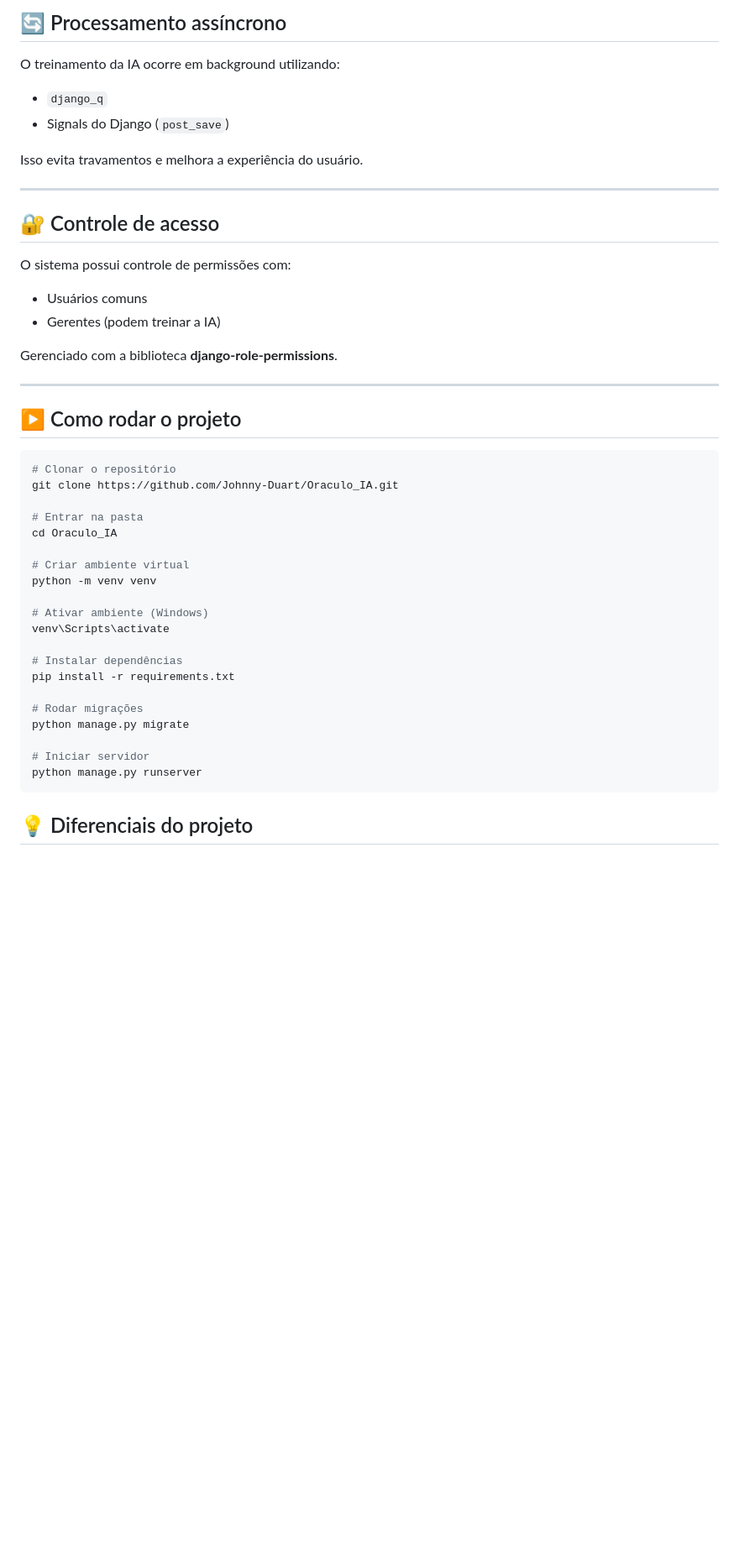
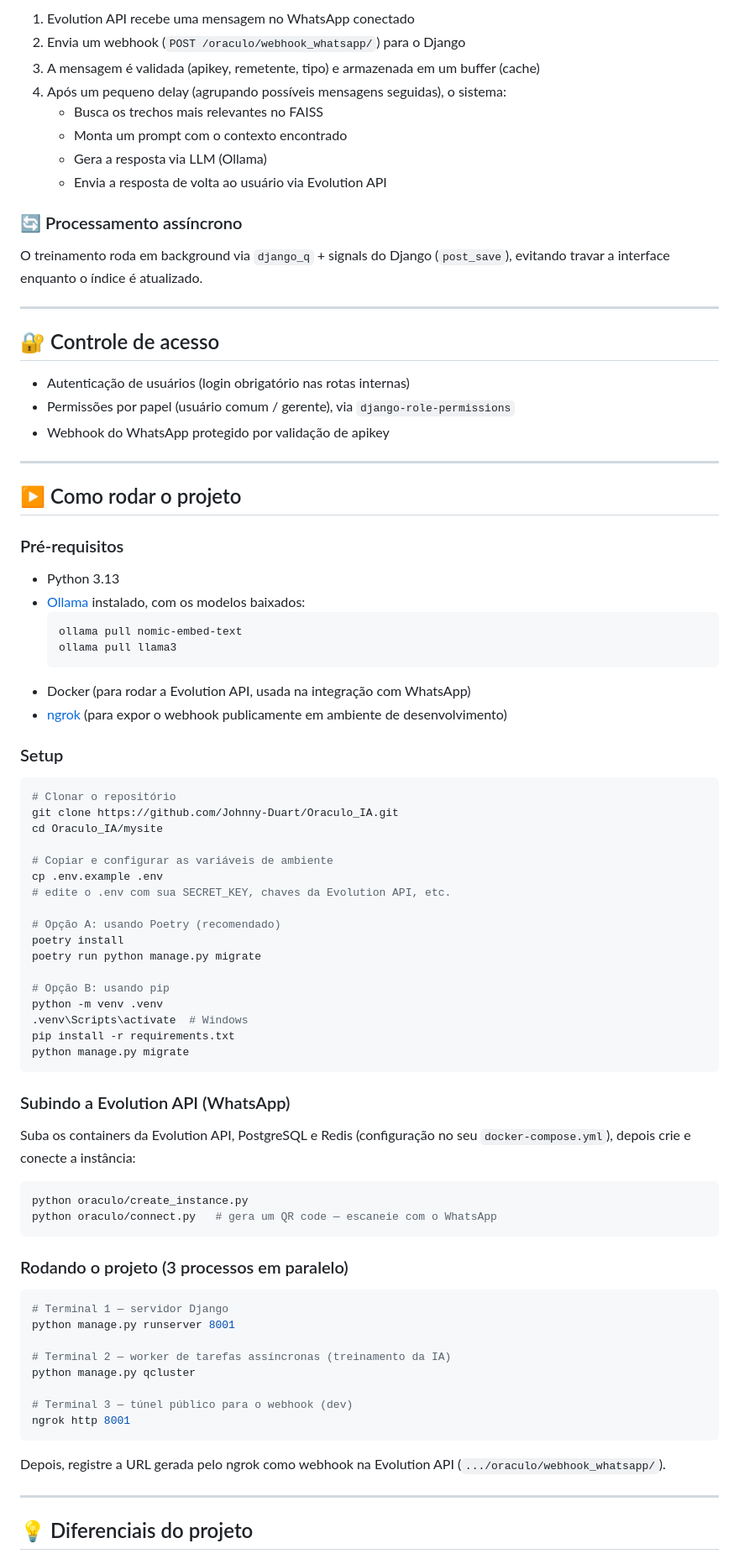
Before and after one commit to Johnny-Duart/Oraculo_IA, a Markdown page: README.md, the part around one of its changes. Shown at 84% size. Rendered like a GitHub page; blank space fills up the shorter version.

Commit message:
Atualização do README

````diff
--- a/README.md
+++ b/README.md
@@ -68,49 +67,86 @@ O projeto segue uma estrutura modular:
 
-## 🔄 Processamento assíncrono
+1. Evolution API recebe uma mensagem no WhatsApp conectado
+2. Envia um webhook (`POST /oraculo/webhook_whatsapp/`) para o Django
+3. A mensagem é validada (apikey, remetente, tipo) e armazenada em um buffer (cache)
+4. Após um pequeno delay (agrupando possíveis mensagens seguidas), o sistema:
+   - Busca os trechos mais relevantes no FAISS
+   - Monta um prompt com o contexto encontrado
+   - Gera a resposta via LLM (Ollama)
+   - Envia a resposta de volta ao usuário via Evolution API
 
-O treinamento da IA ocorre em background utilizando:
+### 🔄 Processamento assíncrono
 
-- `django_q`
-- Signals do Django (`post_save`)
-
-Isso evita travamentos e melhora a experiência do usuário.
+O treinamento roda em background via `django_q` + signals do Django (`post_save`), evitando travar a interface enquanto o índice é atualizado.
 
 ---
 
 ## 🔐 Controle de acesso
 
-O sistema possui controle de permissões com:
-
-- Usuários comuns
-- Gerentes (podem treinar a IA)
-
-Gerenciado com a biblioteca **django-role-permissions**.
+- Autenticação de usuários (login obrigatório nas rotas internas)
+- Permissões por papel (usuário comum / gerente), via `django-role-permissions`
+- Webhook do WhatsApp protegido por validação de apikey
 
 ---
 
 ## ▶️ Como rodar o projeto
 
+### Pré-requisitos
+
+- Python 3.13
+- [Ollama](https://ollama.com) instalado, com os modelos baixados:
+  ```bash
+  ollama pull nomic-embed-text
+  ollama pull llama3
+  ```
+- Docker (para rodar a Evolution API, usada na integração com WhatsApp)
+- [ngrok](https://ngrok.com) (para expor o webhook publicamente em ambiente de desenvolvimento)
+
+### Setup
+
 ```bash
 # Clonar o repositório
 git clone https://github.com/Johnny-Duart/Oraculo_IA.git
+cd Oraculo_IA/mysite
 
-# Entrar na pasta
-cd Oraculo_IA
+# Copiar e configurar as variáveis de ambiente
+cp .env.example .env
+# edite o .env com sua SECRET_KEY, chaves da Evolution API, etc.
 
-# Criar ambiente virtual
-python -m venv venv
+# Opção A: usando Poetry (recomendado)
+poetry install
+poetry run python manage.py migrate
 
-# Ativar ambiente (Windows)
-venv\Scripts\activate
-
-# Instalar dependências
+# Opção B: usando pip
+python -m venv .venv
+.venv\Scripts\activate  # Windows
 pip install -r requirements.txt
-
-# Rodar migrações
 python manage.py migrate
-
-# Iniciar servidor
-python manage.py runserver
 ```
 
+### Subindo a Evolution API (WhatsApp)
+
+Suba os containers da Evolution API, PostgreSQL e Redis (configuração no seu `docker-compose.yml`), depois crie e conecte a instância:
+
+```bash
+python oraculo/create_instance.py
+python oraculo/connect.py   # gera um QR code — escaneie com o WhatsApp
+```
+
+### Rodando o projeto (3 processos em paralelo)
+
+```bash
+# Terminal 1 — servidor Django
+python manage.py runserver 8001
+
+# Terminal 2 — worker de tarefas assíncronas (treinamento da IA)
+python manage.py qcluster
+
+# Terminal 3 — túnel público para o webhook (dev)
+ngrok http 8001
+```
+
+Depois, registre a URL gerada pelo ngrok como webhook na Evolution API (`.../oraculo/webhook_whatsapp/`).
+
+---
+
 ## 💡 Diferenciais do projeto
````
Also changed, not shown: other parts of README.md (+58 -40 lines).
